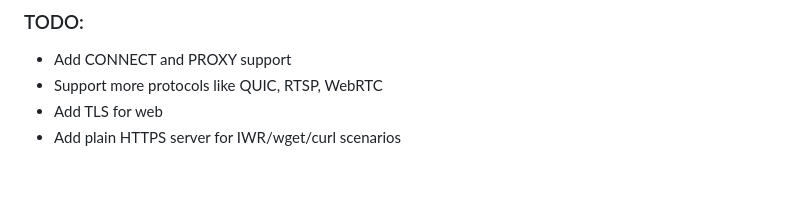
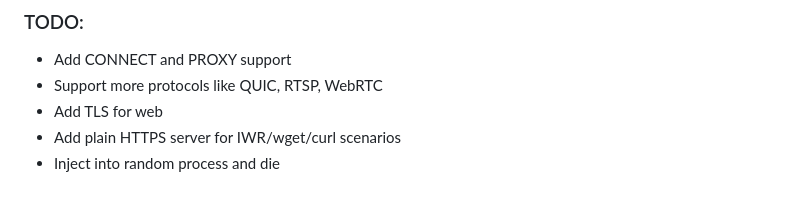
Before and after one commit to krystianbajno/uplink, a Markdown page: README.md, the part around the change. Drawn GitHub-style.

```diff
--- a/README.md
+++ b/README.md
@@ -155,3 +155,4 @@ Go to http://localhost:8000.
 - Support more protocols like QUIC, RTSP, WebRTC
 - Add TLS for web
 - Add plain HTTPS server for IWR/wget/curl scenarios
+- Inject into random process and die
```
